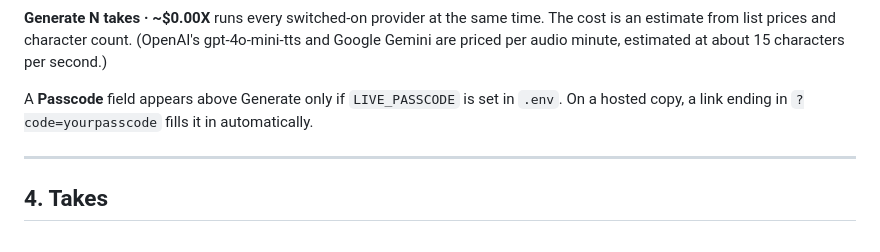
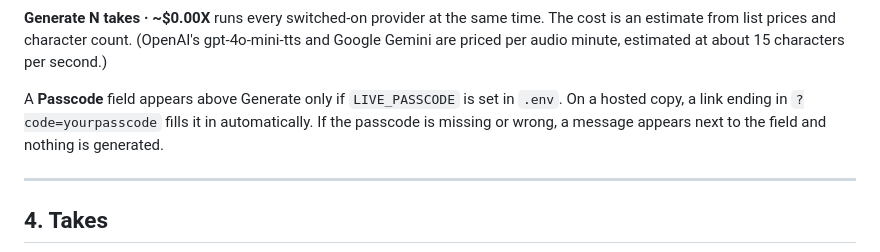
Before and after one commit to ghelmstetter/ai-voice-torture-test, a Markdown page: docs/USER-GUIDE.md, the part around the change. Drawn GitHub-style.

```diff
--- a/docs/USER-GUIDE.md
+++ b/docs/USER-GUIDE.md
@@ -88,7 +88,7 @@ When a provider is on, its row shows:
 
 **Generate N takes · ~$0.00X** runs every switched-on provider at the same time. The cost is an estimate from list prices and character count. (OpenAI's gpt-4o-mini-tts and Google Gemini are priced per audio minute, estimated at about 15 characters per second.)
 
-A **Passcode** field appears above Generate only if `LIVE_PASSCODE` is set in `.env`. On a hosted copy, a link ending in `?code=yourpasscode` fills it in automatically.
+A **Passcode** field appears above Generate only if `LIVE_PASSCODE` is set in `.env`. On a hosted copy, a link ending in `?code=yourpasscode` fills it in automatically. If the passcode is missing or wrong, a message appears next to the field and nothing is generated.
 
 ---
 
```
Also changed, not shown: README.md (+1 -1 lines).
